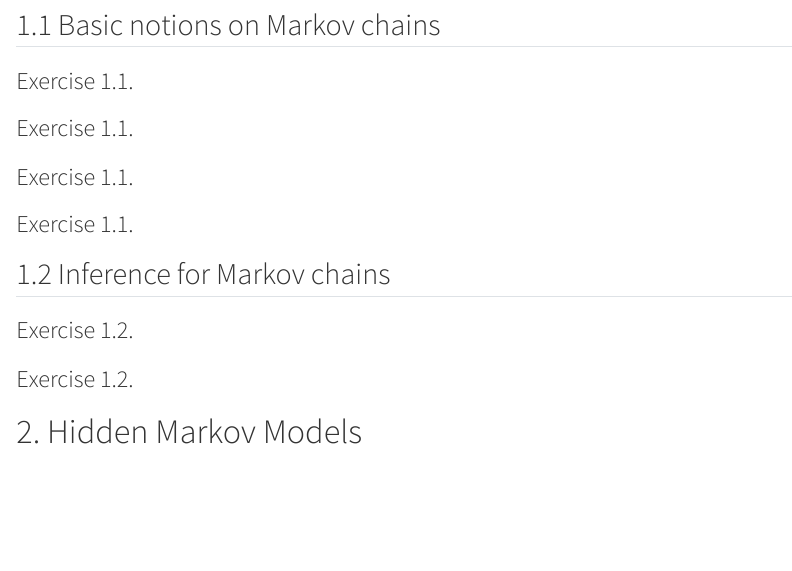
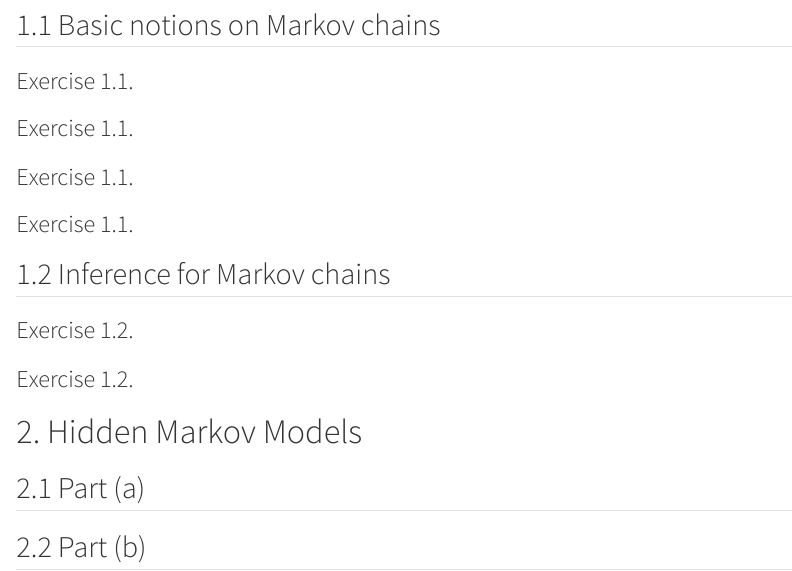
Before and after one commit to stfgrz/20236-timeseries-ps, a Quarto document (ps2/Assignment2.qmd): the page in a window 1100 px wide, from 2220 px down. Rendered offline with R 4.5, knitr and Pandoc in place of Quarto, with nearby package versions.

Commit message:
Minor update

```diff
--- a/ps2/Assignment2.qmd
+++ b/ps2/Assignment2.qmd
@@ -87,3 +87,7 @@ library(timechange)
 ### Exercise 1.2.
 
 # 2. Hidden Markov Models
+
+## 2.1 Part (a)
+
+## 2.2 Part (b)
```
